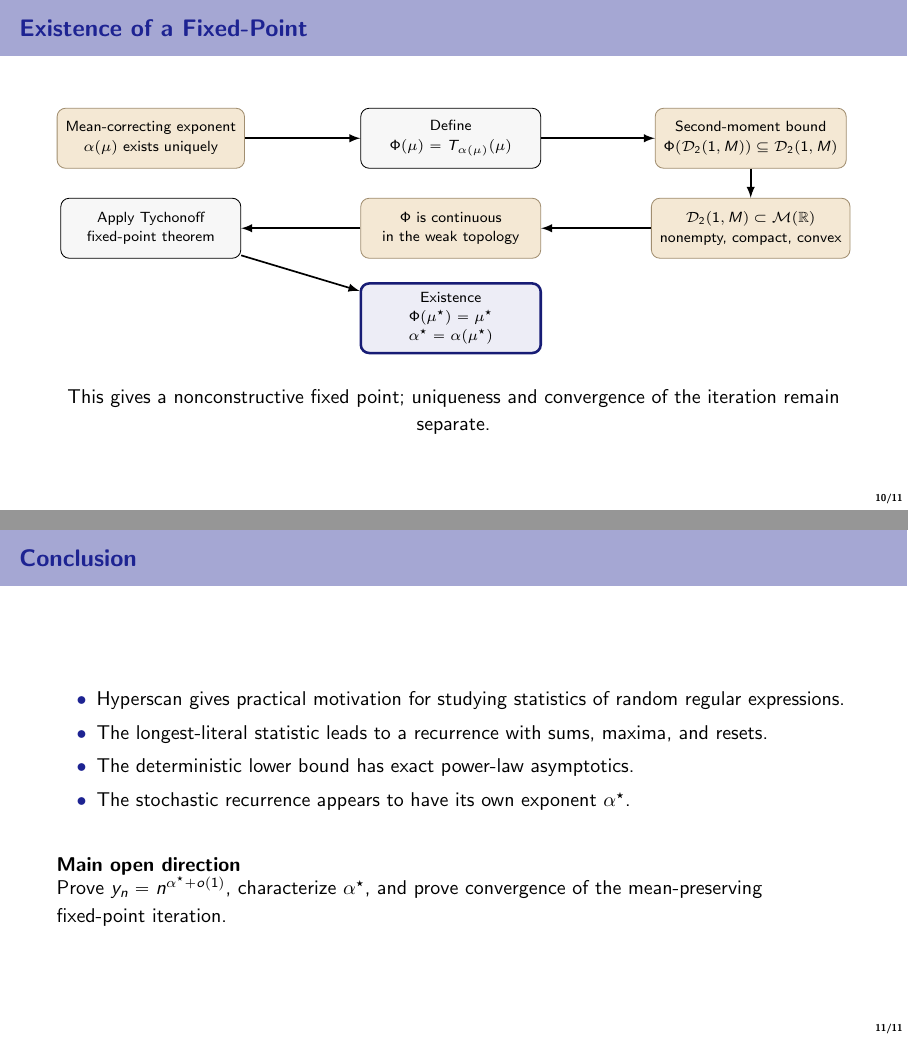
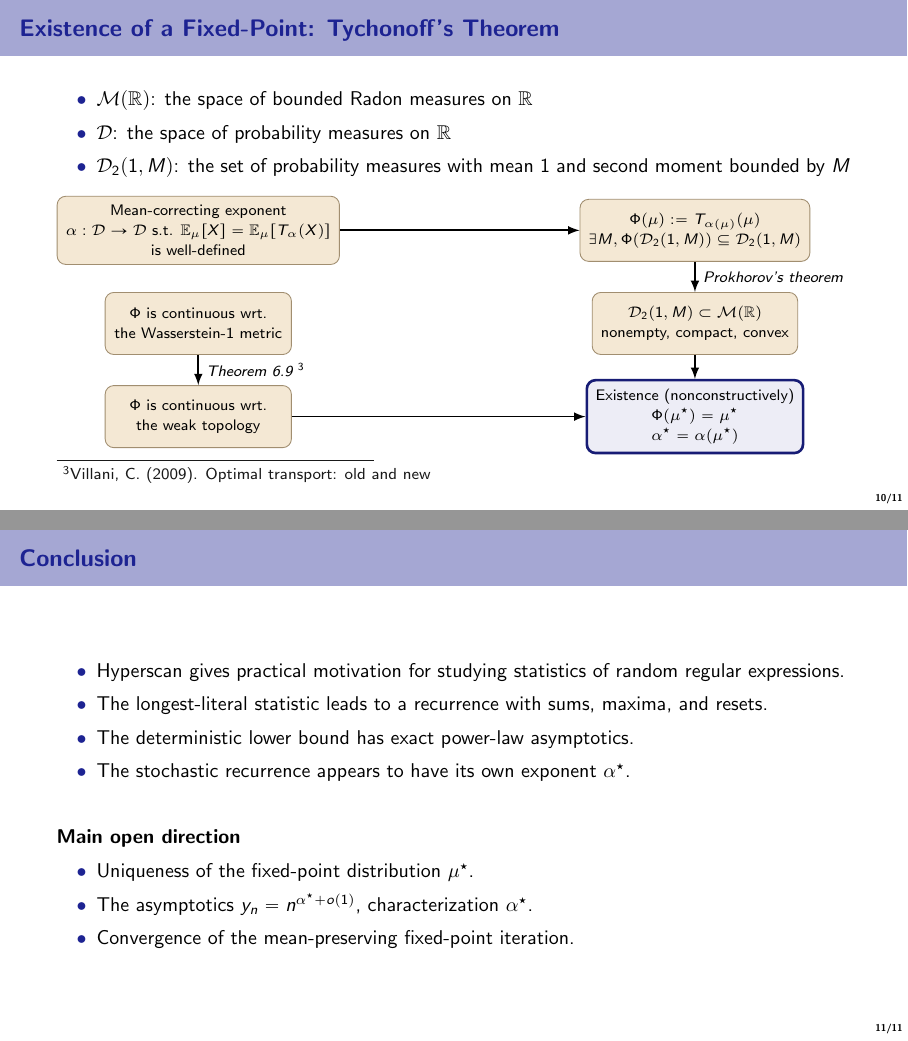
Before and after one commit to mintcd/m2-bezout-internship-slides, LaTeX slides (slides.tex, which reads commands.tex, sections/04-stochastic-outlook.tex): pages 20 and 21 of 21, joined at a grey line. Compiled offline with pdfLaTeX.

Commit message:
Refine fixed-point existence slide

```diff
--- a/commands.tex
+++ b/commands.tex
@@ -30,6 +30,7 @@
 
 \newcommand{\RR}{\mathbb{R}}
 \newcommand{\C}{\mathcal{C}}
+\newcommand{\D}{\mathcal{D}}
 \newcommand{\rank}{\text{rank}}
 \newcommand{\grad}{\text{grad}}
 \newcommand{\PP}{\mathbb{P}}
--- a/sections/04-stochastic-outlook.tex
+++ b/sections/04-stochastic-outlook.tex
@@ -46,9 +46,14 @@
   \]
 \end{frame}
 
-\begin{frame}{Existence of a Fixed-Point}
-  \centering
+\begin{frame}{Existence of a Fixed-Point: Tychonoff's Theorem}
+  \begin{itemize}
+    \item $\M(\RR)$: the space of bounded Radon measures on $\RR$
+    \item $\D$: the space of probability measures on $\RR$
+    \item $\mathcal{D}_2(1,M)$: the set of probability measures with mean 1 and second moment bounded by $M$
+  \end{itemize}
   \resizebox{\textwidth}{!}{%
+    \centering
     \begin{tikzpicture}[
         node distance=1.1cm,
         every node/.style={font=\scriptsize},
@@ -77,48 +82,43 @@
 
       \node[lemma] (alpha) at (0,0) {
         Mean-correcting exponent\\
-        $\alpha(\mu)$ exists uniquely
+        $\alpha: \D\to \D \text{ s.t. } \mathbb{E}_\mu[X]=\mathbb{E}_\mu[T_\alpha(X)]$ \\
+        is well-defined
       };
-      \node[proofstep] (phi) at (5,0) {
-      Define\\
-      $\Phi(\mu)=T_{\alpha(\mu)}(\mu)$
-      };
-      \node[lemma] (invariant) at (10,0) {
-        Second-moment bound\\
-        $\Phi(\mathcal{D}_2(1,M))\subseteq \mathcal{D}_2(1,M)$
+      \node[lemma] (invariant) at (8,0) {
+      $\Phi(\mu):=T_{\alpha(\mu)}(\mu)$\\
+      $\exists M, \Phi(\mathcal{D}_2(1,M))\subseteq \mathcal{D}_2(1,M)$
       };
 
-      \node[lemma] (compact) at (10,-1.5) {
+      \node[lemma] (compact) at (8, -1.5) {
         $\mathcal{D}_2(1,M)\subset \M(\RR)$\\
         nonempty, compact, convex
       };
-      \node[lemma] (continuous) at (5,-1.5) {
-        $\Phi$ is continuous\\
-        in the weak topology
-      };
-      \node[proofstep] (tychonoff) at (0,-1.5) {
-        Apply Tychonoff\\
-        fixed-point theorem
+
+      \node[lemma] (w1-continuous) at (0,-1.5) {
+        $\Phi$ is continuous wrt.\\
+        the Wasserstein-1 metric
       };
 
-      \node[result] (fixed) at (5,-3) {
-        Existence\\
+
+      \node[lemma] (weak-continuous) at (0,-3) {
+        $\Phi$ is continuous wrt.\\
+        the weak topology
+      };
+
+      \node[result] (fixed) at (8,-3) {
+        Existence (nonconstructively)\\
         $\Phi(\mu^\star)=\mu^\star$\\
         $\alpha^\star=\alpha(\mu^\star)$
       };
 
-      \draw[arrow] (alpha) -- (phi);
-      \draw[arrow] (phi) -- (invariant);
-      \draw[arrow] (invariant) -- (compact);
-      \draw[arrow] (compact) -- (continuous);
-      \draw[arrow] (continuous) -- (tychonoff);
-      \draw[arrow] (tychonoff) -- (fixed);
+      \draw[arrow] (alpha) -- (invariant);
+      \draw[arrow] (invariant) -- node[font=\scriptsize\itshape, right] {Prokhorov's theorem}  (compact);
+      \draw[arrow] (w1-continuous) -- node[font=\scriptsize\itshape, right] {Theorem 6.9 \footnote{Villani, C. (2009). Optimal transport: old and new}} (weak-continuous);
+      \draw[arrow] (weak-continuous) -- (fixed);
+      \draw[arrow] (compact) -- (fixed);
     \end{tikzpicture}%
   }
-
-  \vspace{0.2cm}
-
-  This gives a nonconstructive fixed point; uniqueness and convergence of the iteration remain separate.
 \end{frame}
 
 \begin{frame}{Conclusion}
@@ -131,6 +131,10 @@
 
   \vspace{0.35cm}
   \begin{block}{Main open direction}
-    Prove $y_n=n^{\alpha^\star+o(1)}$, characterize $\alpha^\star$, and prove convergence of the mean-preserving fixed-point iteration.
+    \begin{itemize}
+      \item Uniqueness of the fixed-point distribution $\mu^\star$.
+      \item The asymptotics $y_n=n^{\alpha^\star+o(1)}$, characterization $\alpha^\star$.
+      \item Convergence of the mean-preserving fixed-point iteration.
+    \end{itemize}
   \end{block}
 \end{frame}
```
Also changed, not shown: slides.pdf.
